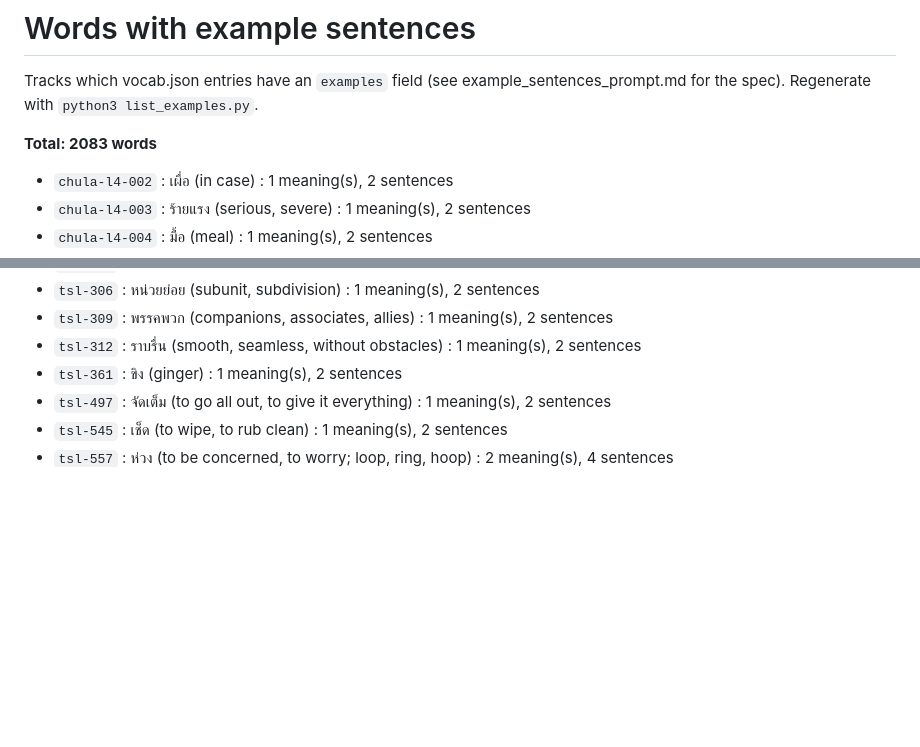
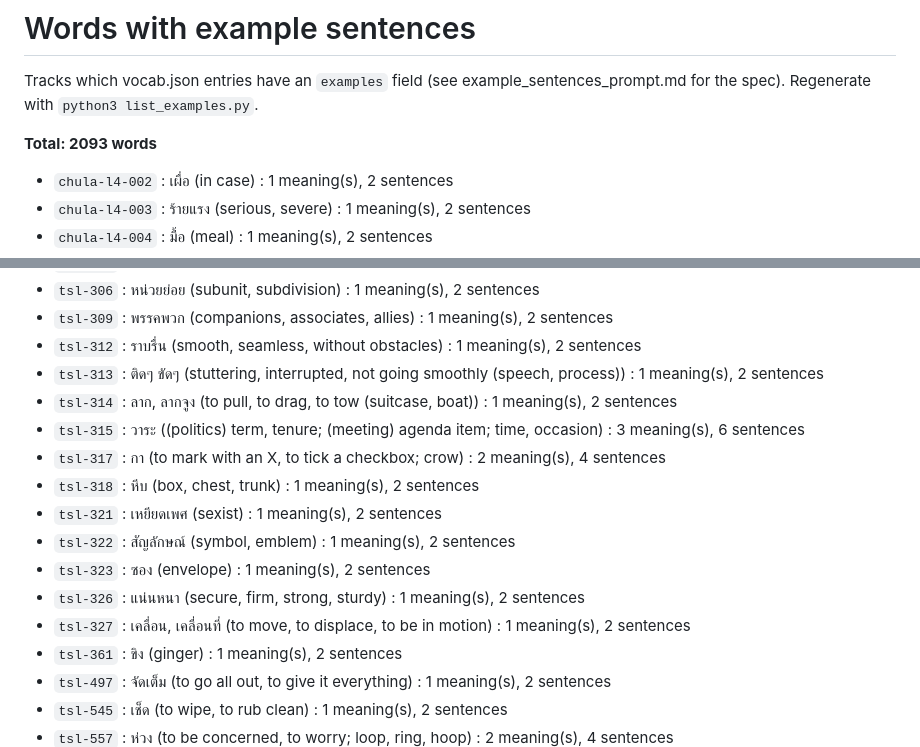
Before and after one commit to afourmy/thailand, a Markdown page: example_sentences_done.md, 2 parts joined by grey strips. Rendered like a GitHub page; blank space fills up the shorter version.

Commit message:
Add example sentences for 10 common/general words (tsl-313..327)

```diff
--- a/example_sentences_done.md
+++ b/example_sentences_done.md
@@ -2,7 +2,7 @@
 
 Tracks which vocab.json entries have an `examples` field (see example_sentences_prompt.md for the spec). Regenerate with `python3 list_examples.py`.
 
-**Total: 2083 words**
+**Total: 2093 words**
 
 - `chula-l4-002` : เผื่อ (in case) : 1 meaning(s), 2 sentences
 - `chula-l4-003` : ร้ายแรง (serious, severe) : 1 meaning(s), 2 sentences
@@ -1096,6 +1096,16 @@ Tracks which vocab.json entries have an `examples` field (see example_sentences_
 - `tsl-306` : หน่วยย่อย (subunit, subdivision) : 1 meaning(s), 2 sentences
 - `tsl-309` : พรรคพวก (companions, associates, allies) : 1 meaning(s), 2 sentences
 - `tsl-312` : ราบรื่น (smooth, seamless, without obstacles) : 1 meaning(s), 2 sentences
+- `tsl-313` : ติดๆ ขัดๆ (stuttering, interrupted, not going smoothly (speech, process)) : 1 meaning(s), 2 sentences
+- `tsl-314` : ลาก, ลากจูง (to pull, to drag, to tow (suitcase, boat)) : 1 meaning(s), 2 sentences
+- `tsl-315` : วาระ ((politics) term, tenure; (meeting) agenda item; time, occasion) : 3 meaning(s), 6 sentences
+- `tsl-317` : กา (to mark with an X, to tick a checkbox; crow) : 2 meaning(s), 4 sentences
+- `tsl-318` : หีบ (box, chest, trunk) : 1 meaning(s), 2 sentences
+- `tsl-321` : เหยียดเพศ (sexist) : 1 meaning(s), 2 sentences
+- `tsl-322` : สัญลักษณ์ (symbol, emblem) : 1 meaning(s), 2 sentences
+- `tsl-323` : ซอง (envelope) : 1 meaning(s), 2 sentences
+- `tsl-326` : แน่นหนา (secure, firm, strong, sturdy) : 1 meaning(s), 2 sentences
+- `tsl-327` : เคลื่อน, เคลื่อนที่ (to move, to displace, to be in motion) : 1 meaning(s), 2 sentences
 - `tsl-361` : ขิง (ginger) : 1 meaning(s), 2 sentences
 - `tsl-497` : จัดเต็ม (to go all out, to give it everything) : 1 meaning(s), 2 sentences
 - `tsl-545` : เช็ด (to wipe, to rub clean) : 1 meaning(s), 2 sentences
```
